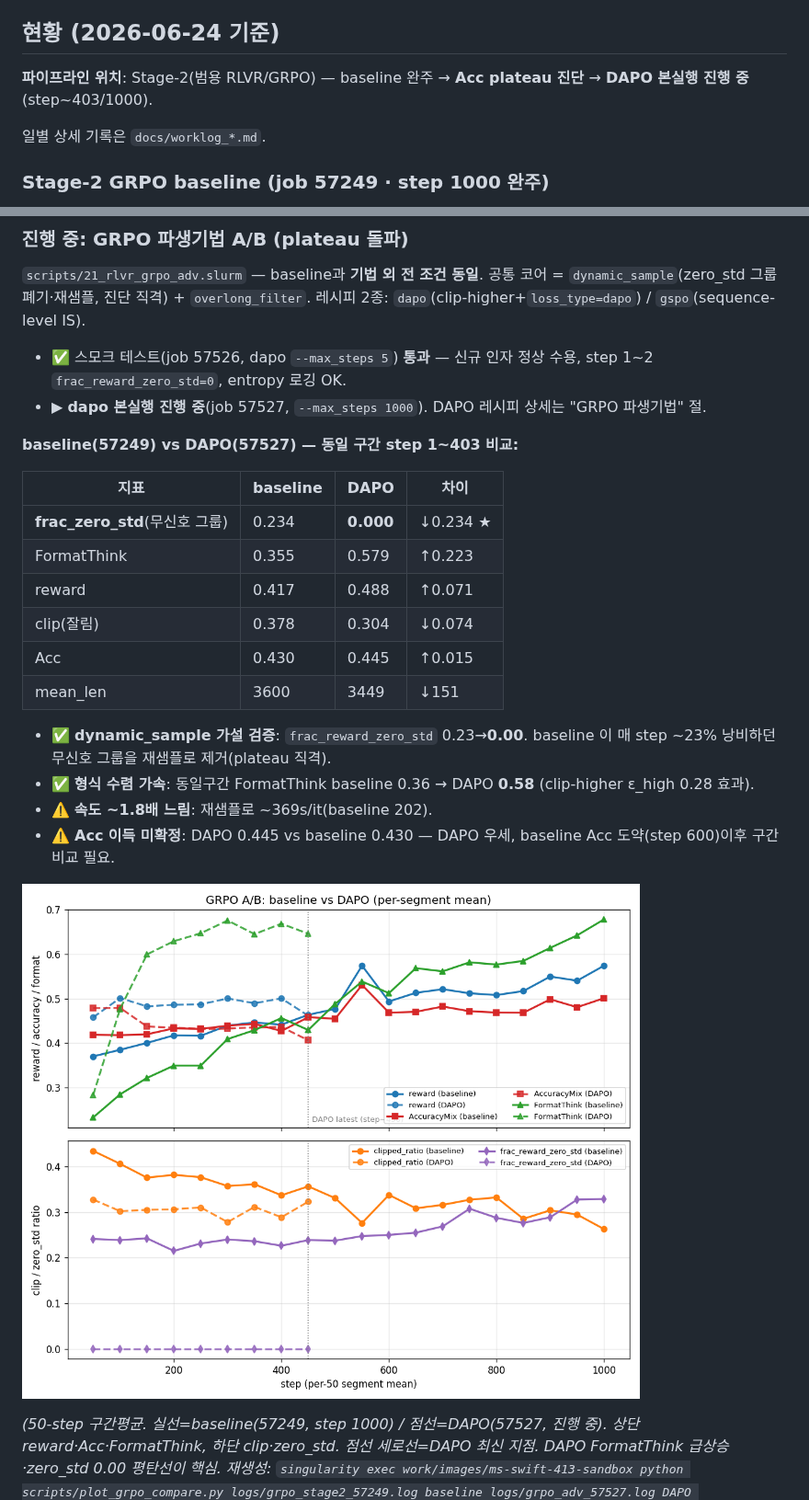
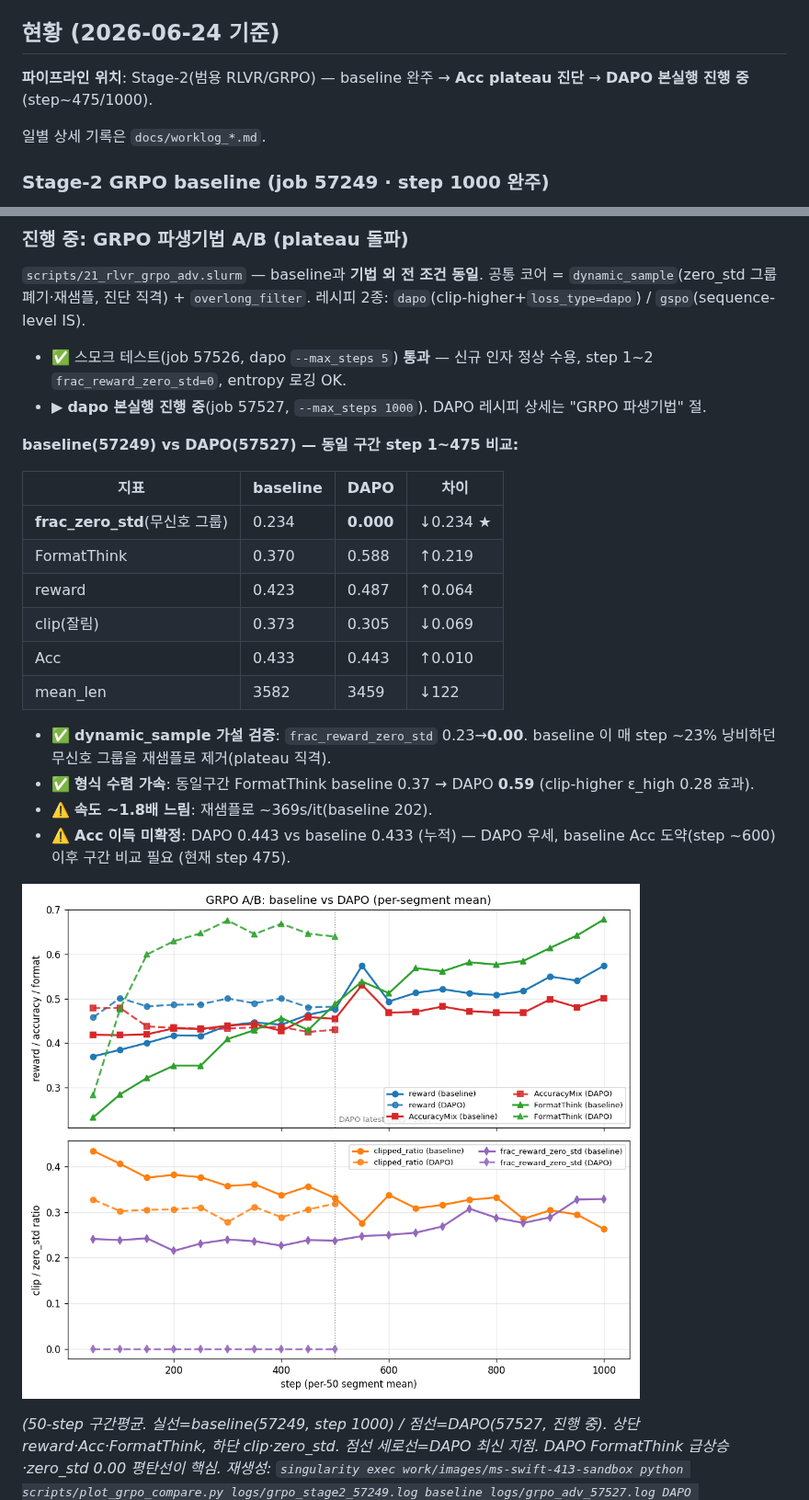
Before and after one commit to jipyeong-lee/k_bds, a Markdown page: README.md, 2 parts joined by grey strips. Shown at 92% size. Rendered like a GitHub page; pictures changed too: docs/assets/grpo_dapo_vs_baseline.png.

Commit message:
docs: DAPO 57527 진행 수동갱신 (step 475)
Co-Authored-By: Claude Opus 4.8 <noreply@anthropic.com>
Claude-Session: https://claude.ai/code/session_01FUM49sUDwntj4jptJCoEzL

```diff
--- a/README.md
+++ b/README.md
@@ -6,7 +6,7 @@
 ## 현황 (2026-06-24 기준)
 
 <!-- AUTO:status START (scripts/grpo_ab_update.py 자동 갱신 — 수동 편집 금지) -->
-**파이프라인 위치**: Stage-2(범용 RLVR/GRPO) — baseline 완주 → **Acc plateau 진단** → **DAPO 본실행 진행 중**(step~403/1000).
+**파이프라인 위치**: Stage-2(범용 RLVR/GRPO) — baseline 완주 → **Acc plateau 진단** → **DAPO 본실행 진행 중**(step~475/1000).
 <!-- AUTO:status END -->
 일별 상세 기록은 `docs/worklog_*.md`.
 
@@ -36,21 +36,21 @@ RFT 간결 콜드스타트 init + LoRA-DDP + max_completion 6144. step 1000에
 - ▶ **dapo 본실행 진행 중**(job 57527, `--max_steps 1000`). DAPO 레시피 상세는 "GRPO 파생기법" 절.
 
 <!-- AUTO:ab START (scripts/grpo_ab_update.py 자동 갱신 — 100-step마다 watcher 가 재생성. 수동 편집 금지) -->
-  **baseline(57249) vs DAPO(57527) — 동일 구간 step 1~403 비교:**
+  **baseline(57249) vs DAPO(57527) — 동일 구간 step 1~475 비교:**
 
   | 지표 | baseline | DAPO | 차이 |
   |------|----------|------|------|
   | **frac_zero_std**(무신호 그룹) | 0.234 | **0.000** | ↓0.234 ★ |
-  | FormatThink | 0.355 | 0.579 | ↑0.223 |
-  | reward | 0.417 | 0.488 | ↑0.071 |
-  | clip(잘림) | 0.378 | 0.304 | ↓0.074 |
-  | Acc | 0.430 | 0.445 | ↑0.015 |
-  | mean_len | 3600 | 3449 | ↓151 |
+  | FormatThink | 0.370 | 0.588 | ↑0.219 |
+  | reward | 0.423 | 0.487 | ↑0.064 |
+  | clip(잘림) | 0.373 | 0.305 | ↓0.069 |
+  | Acc | 0.433 | 0.443 | ↑0.010 |
+  | mean_len | 3582 | 3459 | ↓122 |
 
   - ✅ **dynamic_sample 가설 검증**: `frac_reward_zero_std` 0.23→**0.00**. baseline 이 매 step ~23% 낭비하던 무신호 그룹을 재샘플로 제거(plateau 직격).
-  - ✅ **형식 수렴 가속**: 동일구간 FormatThink baseline 0.36 → DAPO **0.58** (clip-higher ε_high 0.28 효과).
+  - ✅ **형식 수렴 가속**: 동일구간 FormatThink baseline 0.37 → DAPO **0.59** (clip-higher ε_high 0.28 효과).
   - ⚠️ **속도 ~1.8배 느림**: 재샘플로 ~369s/it(baseline 202).
-  - ⚠️ **Acc 이득 미확정**: DAPO 0.445 vs baseline 0.430 — DAPO 우세, baseline Acc 도약(step 600)이후 구간 비교 필요.
+  - ⚠️ **Acc 이득 미확정**: DAPO 0.443 vs baseline 0.433 (누적) — DAPO 우세, baseline Acc 도약(step ~600)이후 구간 비교 필요 (현재 step 475).
 <!-- AUTO:ab END -->
 
   ![baseline vs DAPO 추세 비교](docs/assets/grpo_dapo_vs_baseline.png)
```
